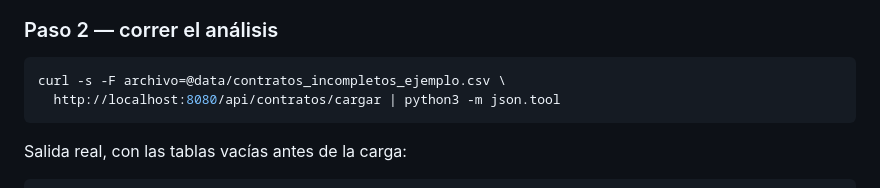
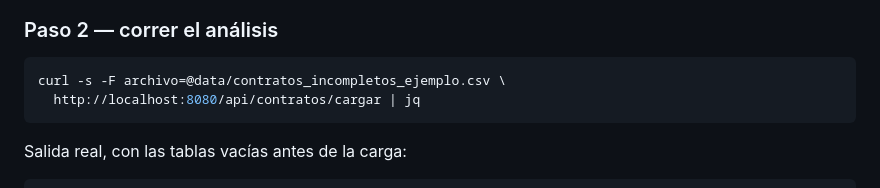
Before and after one commit to juanpabloow/proyecto_g, a Markdown page: docs/modulo-java-hu04.md, the part around the change. GitHub-like rendering.

````diff
--- a/docs/modulo-java-hu04.md
+++ b/docs/modulo-java-hu04.md
@@ -251,7 +251,7 @@ sola fila no se vería el defecto.
 
 ```bash
 curl -s -F archivo=@data/contratos_incompletos_ejemplo.csv \
-  http://localhost:8080/api/contratos/cargar | python3 -m json.tool
+  http://localhost:8080/api/contratos/cargar | jq
 ```
 
 Salida real, con las tablas vacías antes de la carga:
````
Also changed, not shown: README.md (+7 -4 lines).
